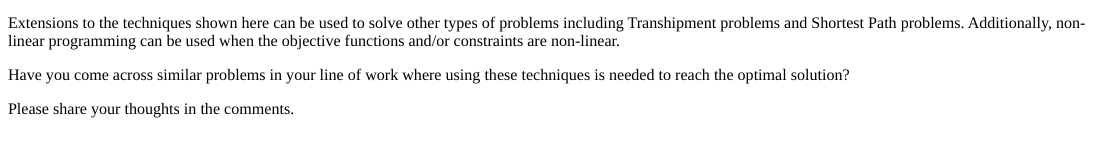
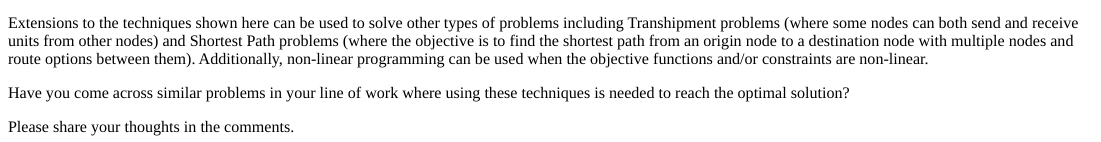
Before and after one commit to AndrewKostandy/my-blog, an R Markdown document (content/post/2018-06-19-source-route-selection-with-linear-programming.Rmd): the page in a window 1100 px wide, from 4250 px down. The pictures show the output file content/post/2018-06-19-source-route-selection-with-linear-programming.html that the author committed with the source, opened offline; library style sheets and scripts come from the installed R packages; long lines of code are wrapped.

Commit message:
explained other problem types

```diff
--- a/content/post/2018-06-19-source-route-selection-with-linear-programming.Rmd
+++ b/content/post/2018-06-19-source-route-selection-with-linear-programming.Rmd
@@ -241,7 +241,7 @@ The network given by the solution can be seen in the network plot below:
 
 ![](/post/2018-06-19-source-route-selection-with-linear-programming_files/network_plot3.png)
 
-Extensions to the techniques shown here can be used to solve other types of problems including Transhipment problems and Shortest Path problems. Additionally, non-linear programming can be used when the objective functions and/or constraints are non-linear.
+Extensions to the techniques shown here can be used to solve other types of problems including Transhipment problems (where some nodes can both send and receive units from other nodes) and Shortest Path problems (where the objective is to find the shortest path from an origin node to a destination node with multiple nodes and route options between them). Additionally, non-linear programming can be used when the objective functions and/or constraints are non-linear.
 
 Have you come across similar problems in your line of work where using these techniques is needed to reach the optimal solution?
 
```
Also changed, not shown: content/post/2018-06-19-source-route-selection-with-linear-programming.html, 1 other file.
